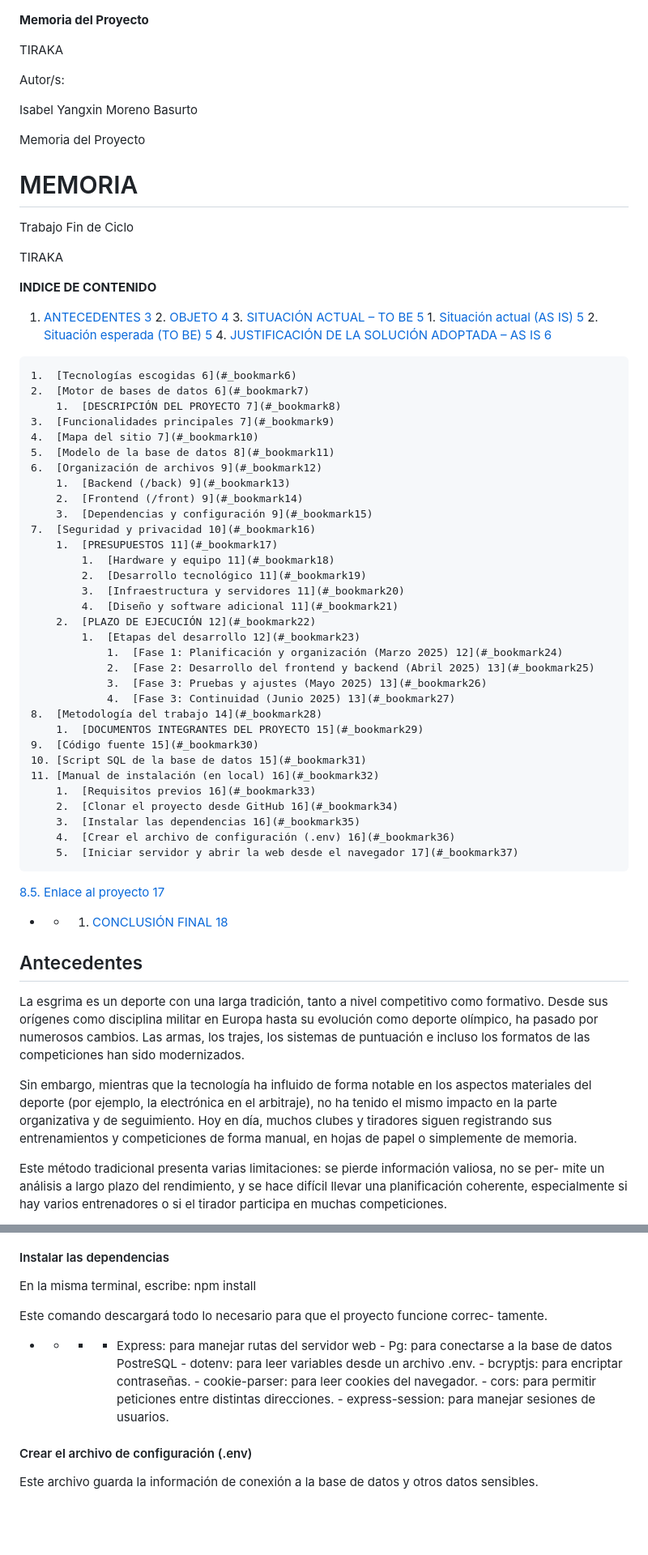
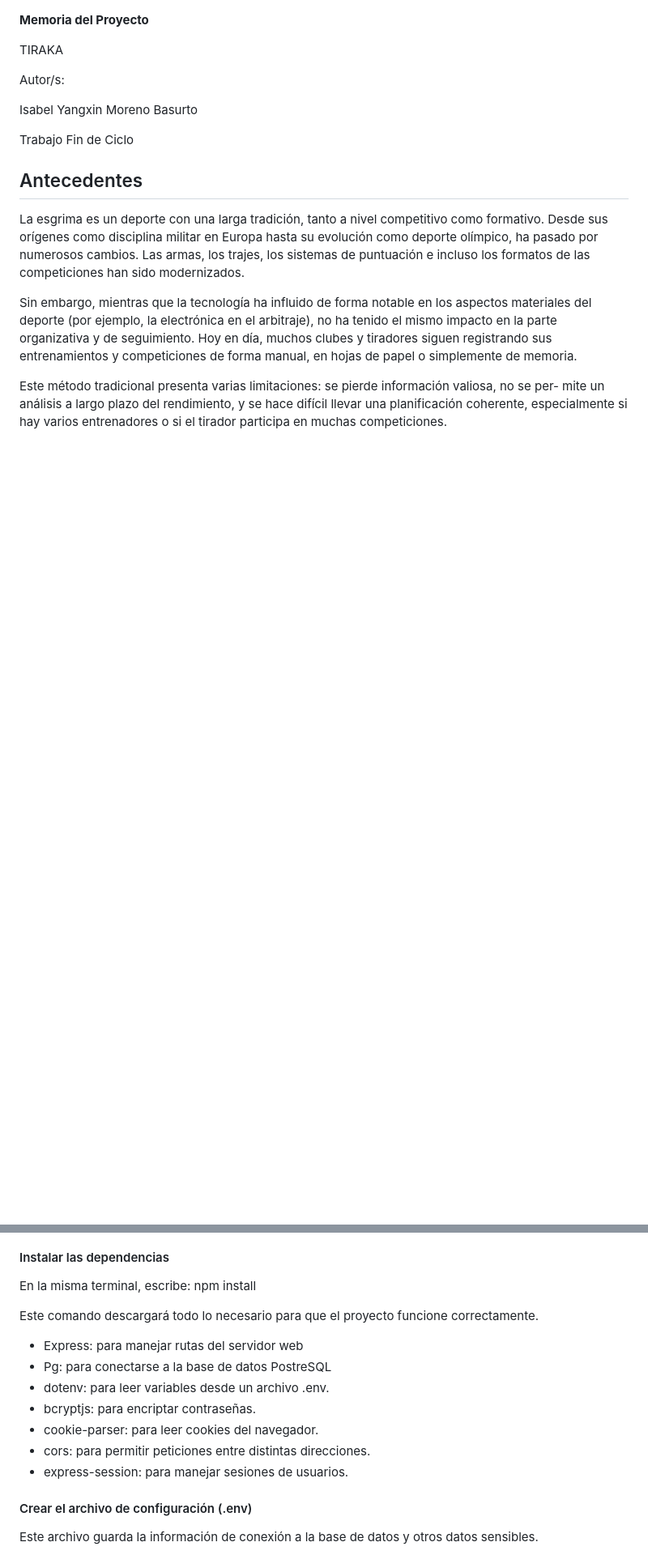
Before and after one commit to isabelamorena/Tiraka, a Markdown page: README.md, 2 parts joined by grey strips. Shown: that part at 81% size. GitHub-like rendering; blank space fills up the shorter version.

```diff
--- a/README.md
+++ b/README.md
@@ -6,59 +6,7 @@ Autor/s:
 
 Isabel Yangxin Moreno Basurto
 
-Memoria del Proyecto
-
-# MEMORIA
-
 Trabajo Fin de Ciclo
-
-TIRAKA
-
-**INDICE DE CONTENIDO**
-
- 1.  [ANTECEDENTES 3](#_bookmark0)
-        2.  [OBJETO 4](#_bookmark1)
-        3.  [SITUACIÓN ACTUAL – TO BE 5](#_bookmark2)
-            1.  [Situación actual (AS IS) 5](#_bookmark3)
-            2.  [Situación esperada (TO BE) 5](#_bookmark4)
-        4.  [JUSTIFICACIÓN DE LA SOLUCIÓN ADOPTADA – AS IS 6](#_bookmark5)
-
-    1.  [Tecnologías escogidas 6](#_bookmark6)
-    2.  [Motor de bases de datos 6](#_bookmark7)
-        1.  [DESCRIPCIÓN DEL PROYECTO 7](#_bookmark8)
-    3.  [Funcionalidades principales 7](#_bookmark9)
-    4.  [Mapa del sitio 7](#_bookmark10)
-    5.  [Modelo de la base de datos 8](#_bookmark11)
-    6.  [Organización de archivos 9](#_bookmark12)
-        1.  [Backend (/back) 9](#_bookmark13)
-        2.  [Frontend (/front) 9](#_bookmark14)
-        3.  [Dependencias y configuración 9](#_bookmark15)
-    7.  [Seguridad y privacidad 10](#_bookmark16)
-        1.  [PRESUPUESTOS 11](#_bookmark17)
-            1.  [Hardware y equipo 11](#_bookmark18)
-            2.  [Desarrollo tecnológico 11](#_bookmark19)
-            3.  [Infraestructura y servidores 11](#_bookmark20)
-            4.  [Diseño y software adicional 11](#_bookmark21)
-        2.  [PLAZO DE EJECUCIÓN 12](#_bookmark22)
-            1.  [Etapas del desarrollo 12](#_bookmark23)
-                1.  [Fase 1: Planificación y organización (Marzo 2025) 12](#_bookmark24)
-                2.  [Fase 2: Desarrollo del frontend y backend (Abril 2025) 13](#_bookmark25)
-                3.  [Fase 3: Pruebas y ajustes (Mayo 2025) 13](#_bookmark26)
-                4.  [Fase 3: Continuidad (Junio 2025) 13](#_bookmark27)
-    8.  [Metodología del trabajo 14](#_bookmark28)
-        1.  [DOCUMENTOS INTEGRANTES DEL PROYECTO 15](#_bookmark29)
-    9.  [Código fuente 15](#_bookmark30)
-    10. [Script SQL de la base de datos 15](#_bookmark31)
-    11. [Manual de instalación (en local) 16](#_bookmark32)
-        1.  [Requisitos previos 16](#_bookmark33)
-        2.  [Clonar el proyecto desde GitHub 16](#_bookmark34)
-        3.  [Instalar las dependencias 16](#_bookmark35)
-        4.  [Crear el archivo de configuración (.env) 16](#_bookmark36)
-        5.  [Iniciar servidor y abrir la web desde el navegador 17](#_bookmark37)
-
-[8.5. Enlace al proyecto 17](#_bookmark38)
-
-- - 1.  [CONCLUSIÓN FINAL 18](#_bookmark39)
 
 ## Antecedentes
 
@@ -337,15 +278,15 @@ Antes de empezar, necesitas tener instalados en tu computadora:
 
 En la misma terminal, escribe: npm install
 
-Este comando descargará todo lo necesario para que el proyecto funcione correc- tamente.
+Este comando descargará todo lo necesario para que el proyecto funcione correctamente.
 
-- - - - Express: para manejar rutas del servidor web
-            - Pg: para conectarse a la base de datos PostreSQL
-            - dotenv: para leer variables desde un archivo .env.
-            - bcryptjs: para encriptar contraseñas.
-            - cookie-parser: para leer cookies del navegador.
-            - cors: para permitir peticiones entre distintas direcciones.
-            - express-session: para manejar sesiones de usuarios.
+ - Express: para manejar rutas del servidor web
+ - Pg: para conectarse a la base de datos PostreSQL
+ - dotenv: para leer variables desde un archivo .env.
+ - bcryptjs: para encriptar contraseñas.
+ - cookie-parser: para leer cookies del navegador.
+ - cors: para permitir peticiones entre distintas direcciones.
+ - express-session: para manejar sesiones de usuarios.
 
 #### Crear el archivo de configuración (.env)
 
```
Also changed, not shown: other parts of README.md (+23 -30 lines).
